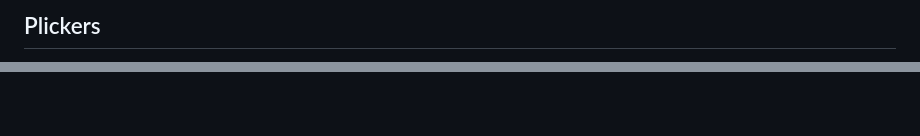
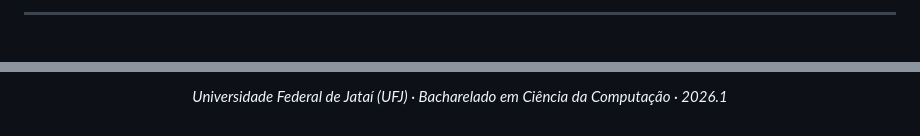
Before and after one commit to bispojr/logica, a Markdown page: 2026.1/central-disciplina.md, 2 parts joined by grey strips. Rendered like a GitHub page.

Commit message:
feat: reformular o documento central da disciplina com novos estilos e seções

```diff
--- a/2026.1/central-disciplina.md
+++ b/2026.1/central-disciplina.md
@@ -108,3 +145,3 @@ Versão 1.1
 
-## Plickers
+---
 
@@ -112,0 +214,8 @@ Versão 1.1
+</div>
+
+
+<div align="center">
+
+*Universidade Federal de Jataí (UFJ) · Bacharelado em Ciência da Computação · 2026.1*
+
+</div>
```
Also changed, not shown: other parts of 2026.1/central-disciplina.md (+177 -76 lines).
